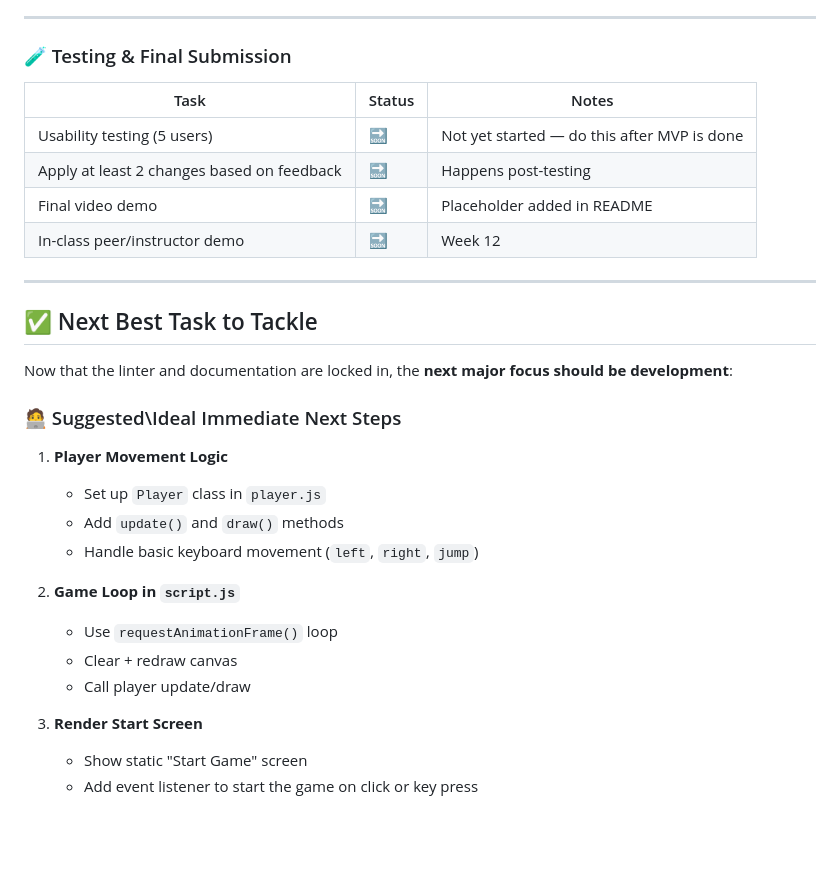
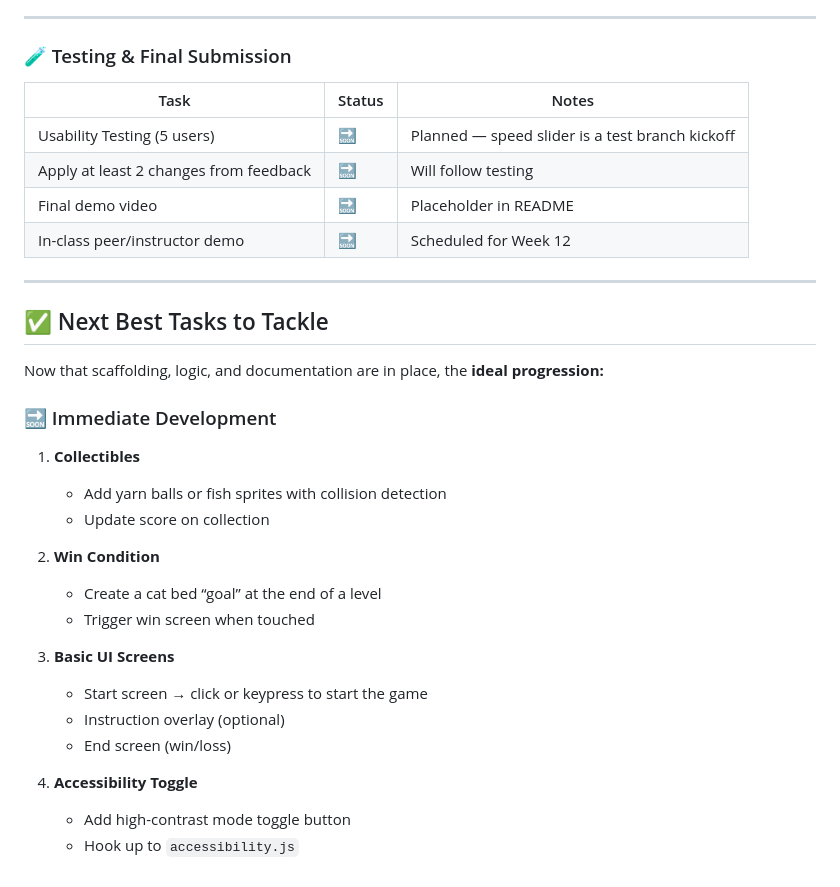
Before and after one commit to AidanP771/catventure-game, a Markdown page: README.md, the part around one of its changes. Drawn GitHub-style; blank space fills up the shorter version.

```diff
--- a/README.md
+++ b/README.md
@@ -55,33 +61,34 @@
 
 ### 🧪 Testing & Final Submission
 
-| Task                                       | Status | Notes                                       |
-| ------------------------------------------ | ------ | ------------------------------------------- |
-| Usability testing (5 users)                | 🔜     | Not yet started — do this after MVP is done |
-| Apply at least 2 changes based on feedback | 🔜     | Happens post-testing                        |
-| Final video demo                           | 🔜     | Placeholder added in README                 |
-| In-class peer/instructor demo              | 🔜     | Week 12                                     |
+| Task                                       | Status | Notes                                             |
+|--------------------------------------------|--------|---------------------------------------------------|
+| Usability Testing (5 users)                | 🔜     | Planned — speed slider is a test branch kickoff  |
+| Apply at least 2 changes from feedback     | 🔜     | Will follow testing                               |
+| Final demo video                           | 🔜     | Placeholder in README                             |
+| In-class peer/instructor demo              | 🔜     | Scheduled for Week 12                             |
 
 ---
 
-## ✅ Next Best Task to Tackle
+## ✅ Next Best Tasks to Tackle
 
-Now that the linter and documentation are locked in, the **next major focus should be development**:
+Now that scaffolding, logic, and documentation are in place, the **ideal progression:**
 
-### 🧑‍💻 Suggested\Ideal Immediate Next Steps
+### 🔜 Immediate Development
 
-1. **Player Movement Logic**
+1. **Collectibles**
+   - Add yarn balls or fish sprites with collision detection
+   - Update score on collection
 
-   - Set up `Player` class in `player.js`
-   - Add `update()` and `draw()` methods
-   - Handle basic keyboard movement (`left`, `right`, `jump`)
+2. **Win Condition**
+   - Create a cat bed “goal” at the end of a level
+   - Trigger win screen when touched
 
-2. **Game Loop in `script.js`**
+3. **Basic UI Screens**
+   - Start screen → click or keypress to start the game
+   - Instruction overlay (optional)
+   - End screen (win/loss)
 
-   - Use `requestAnimationFrame()` loop
-   - Clear + redraw canvas
-   - Call player update/draw
-
-3. **Render Start Screen**
-   - Show static "Start Game" screen
-   - Add event listener to start the game on click or key press
+4. **Accessibility Toggle**
+   - Add high-contrast mode toggle button
+   - Hook up to `accessibility.js`
```
Also changed, not shown: other parts of README.md (+40 -34 lines).
